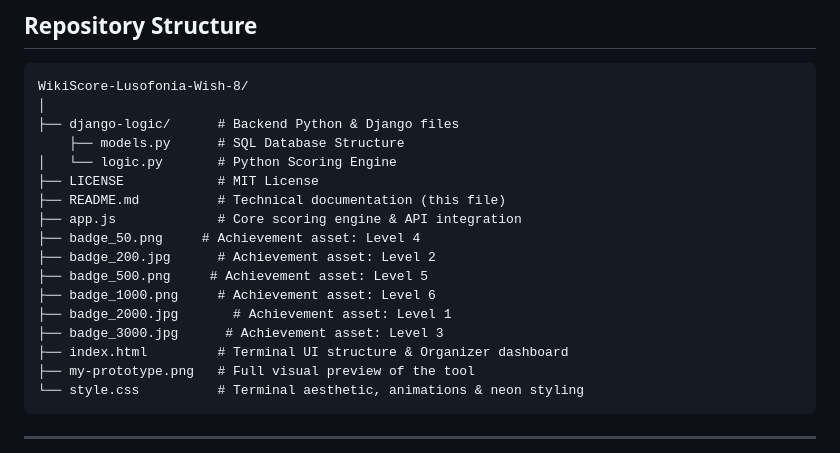
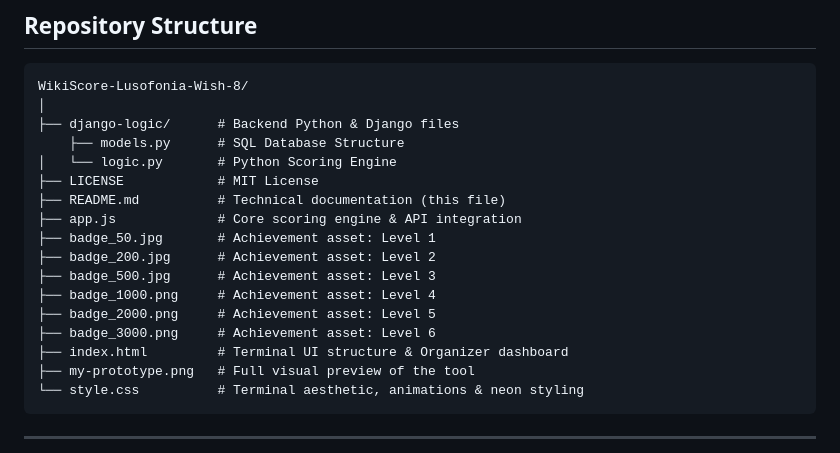
Before and after one commit to Shehrbaano-Ali/WikiScore-Lusofonia-Wish-8, a Markdown page: README.md, the part around the change. Drawn GitHub-style.

Commit message:
Update badge assets in README.md

```diff
--- a/README.md
+++ b/README.md
@@ -112,12 +112,12 @@ WikiScore-Lusofonia-Wish-8/
 ├── LICENSE            # MIT License
 ├── README.md          # Technical documentation (this file)
 ├── app.js             # Core scoring engine & API integration
-├── badge_50.png     # Achievement asset: Level 4
+├── badge_50.jpg       # Achievement asset: Level 1
 ├── badge_200.jpg      # Achievement asset: Level 2
-├── badge_500.png     # Achievement asset: Level 5
-├── badge_1000.png     # Achievement asset: Level 6
-├── badge_2000.jpg       # Achievement asset: Level 1
-├── badge_3000.jpg      # Achievement asset: Level 3
+├── badge_500.jpg      # Achievement asset: Level 3
+├── badge_1000.png     # Achievement asset: Level 4
+├── badge_2000.png     # Achievement asset: Level 5
+├── badge_3000.png     # Achievement asset: Level 6
 ├── index.html         # Terminal UI structure & Organizer dashboard
 ├── my-prototype.png   # Full visual preview of the tool
 └── style.css          # Terminal aesthetic, animations & neon styling
```
